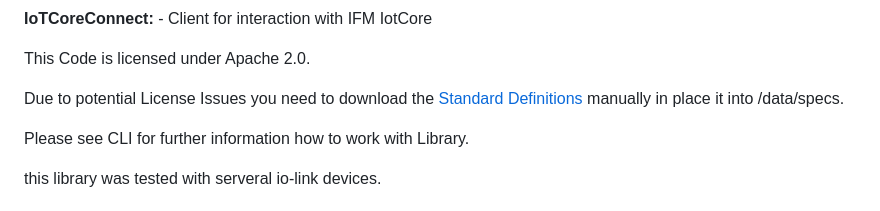
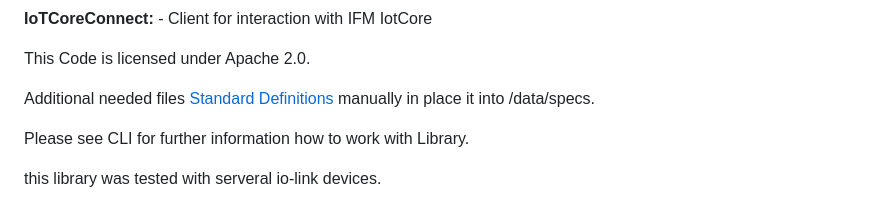
Before and after one commit to uneidel/ioddengine, a Markdown page: README.md, the part around the change. Rendered like a GitHub page.

Commit message:
some more cleanup

```diff
--- a/README.md
+++ b/README.md
@@ -26,7 +26,7 @@ This Engine only targets Version 1.1 of IODD.
 
 This Code is licensed under Apache 2.0.
 
-Due to potential License Issues you need to download the [Standard Definitions](https://io-link.com/share/Downloads/Spec-IODD/IO-Device-Desc-Spec_10012_V113_Feb24.zip) manually in place it into /data/specs.
+Additional needed files [Standard Definitions](https://io-link.com/share/Downloads/Spec-IODD/IO-Device-Desc-Spec_10012_V113_Feb24.zip) manually in place it into /data/specs.
 
 Please see CLI for further information how to work with Library.
 
```
